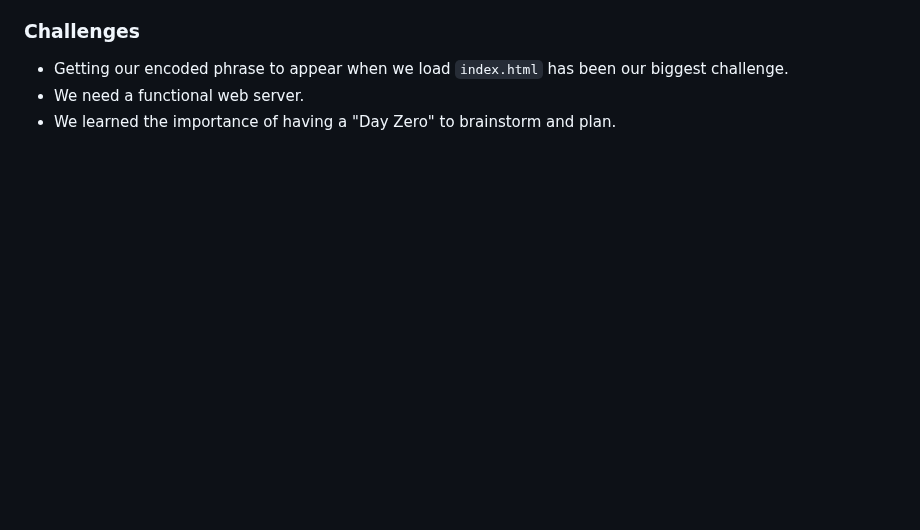
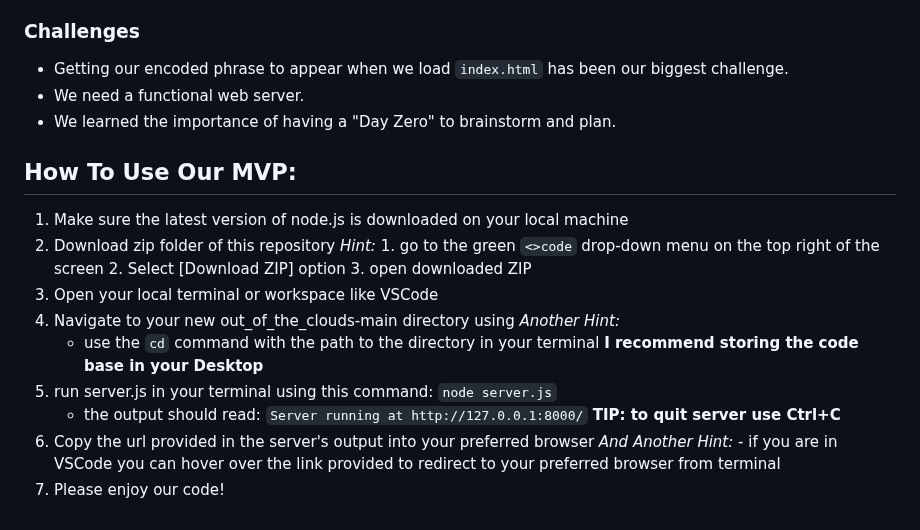
Before and after one commit to amberwagoner/out_of_the_clouds, a Markdown page: README.md, the part around the change. Drawn GitHub-style; blank space fills up the shorter version.

Commit message:
added How to use our mvp

````diff
--- a/README.md
+++ b/README.md
@@ -59,3 +59,25 @@
 - Getting our encoded phrase to appear when we load `index.html` has been our biggest challenge.
 - We need a functional web server.
 - We learned the importance of having a "Day Zero" to brainstorm and plan.
+
+## How To Use Our MVP:
+1. Make sure the latest version of node.js is downloaded on your local machine
+2. Download zip folder of this repository
+    *Hint:*
+        1. go to the green ```<>code``` drop-down menu on the top right of the screen
+        2. Select [Download ZIP] option
+        3. open downloaded ZIP
+3. Open your local terminal or workspace like VSCode
+4. Navigate to your new out_of_the_clouds-main directory using
+    *Another Hint:*
+    - use the ```cd``` command with the path to the directory in your terminal
+    **I recommend storing the code base in your Desktop**
+5. run server.js in your terminal using this command:
+    ```node server.js```
+    - the output should read:
+    ```Server running at http://127.0.0.1:8000/```
+    **TIP: to quit server use Ctrl+C**
+6. Copy the url provided in the server's output into your preferred browser
+    *And Another Hint:*
+        - if you are in VSCode you can hover over the link provided to redirect to your preferred browser from terminal
+7. Please enjoy our code!
````
